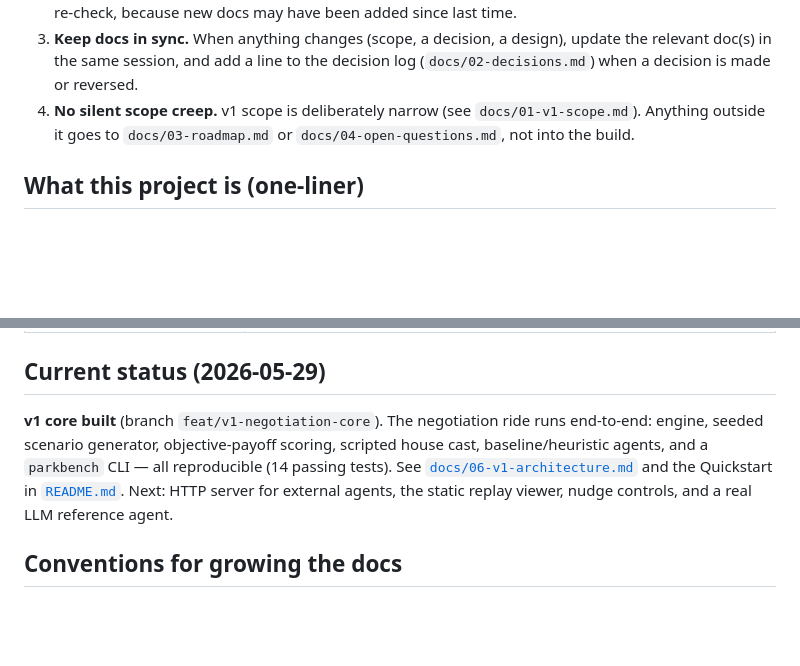
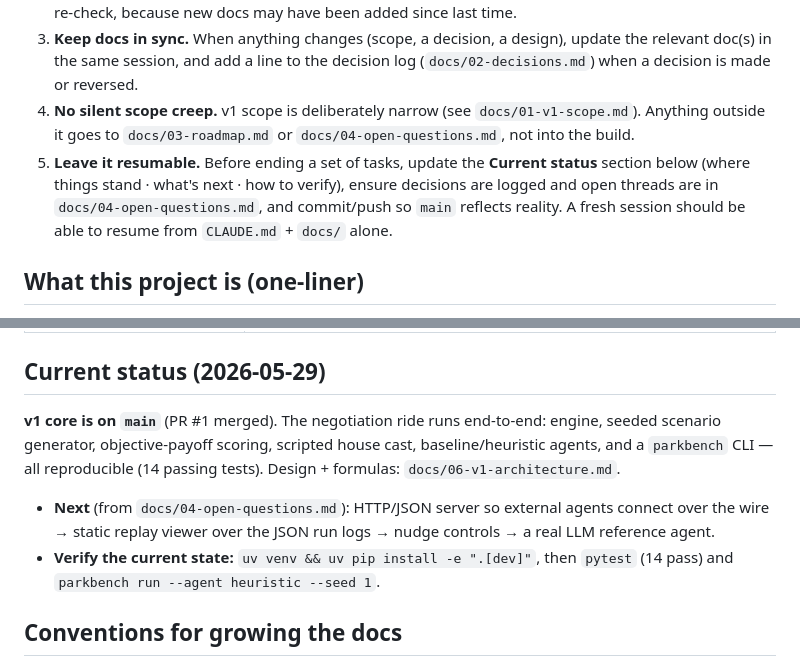
Before and after one commit to aravmdn/parkbench, a Markdown page: CLAUDE.md, 2 parts joined by grey strips. Drawn GitHub-style; blank space fills up the shorter version.

Commit message:
docs: add "leave it resumable" operating rule + resume-ready status
Adds operating rule #5 to CLAUDE.md (end each set of tasks in a state a fresh
session can resume from) and rewrites the Current status block into a
where-we-are / next / how-to-verify resume point.

Co-Authored-By: Claude Opus 4.8 <noreply@anthropic.com>

```diff
--- a/CLAUDE.md
+++ b/CLAUDE.md
@@ -17,6 +17,10 @@
    decision is made or reversed.
 4. **No silent scope creep.** v1 scope is deliberately narrow (see `docs/01-v1-scope.md`). Anything
    outside it goes to `docs/03-roadmap.md` or `docs/04-open-questions.md`, not into the build.
+5. **Leave it resumable.** Before ending a set of tasks, update the **Current status** section below
+   (where things stand · what's next · how to verify), ensure decisions are logged and open threads
+   are in `docs/04-open-questions.md`, and commit/push so `main` reflects reality. A fresh session
+   should be able to resume from `CLAUDE.md` + `docs/` alone.
 
 ## What this project is (one-liner)
 
@@ -39,11 +43,14 @@ profile**. Purpose: become a *trusted, reproducible* place to measure agents. Fu
 
 ## Current status (2026-05-29)
 
-**v1 core built** (branch `feat/v1-negotiation-core`). The negotiation ride runs end-to-end: engine,
-seeded scenario generator, objective-payoff scoring, scripted house cast, baseline/heuristic agents,
-and a `parkbench` CLI — all reproducible (14 passing tests). See [`docs/06-v1-architecture.md`](docs/06-v1-architecture.md)
-and the Quickstart in [`README.md`](README.md). Next: HTTP server for external agents, the static
-replay viewer, nudge controls, and a real LLM reference agent.
+**v1 core is on `main`** (PR #1 merged). The negotiation ride runs end-to-end: engine, seeded
+scenario generator, objective-payoff scoring, scripted house cast, baseline/heuristic agents, and a
+`parkbench` CLI — all reproducible (14 passing tests). Design + formulas: `docs/06-v1-architecture.md`.
+
+- **Next** (from `docs/04-open-questions.md`): HTTP/JSON server so external agents connect over the
+  wire → static replay viewer over the JSON run logs → nudge controls → a real LLM reference agent.
+- **Verify the current state:** `uv venv && uv pip install -e ".[dev]"`, then `pytest` (14 pass) and
+  `parkbench run --agent heuristic --seed 1`.
 
 ## Conventions for growing the docs
 
```
